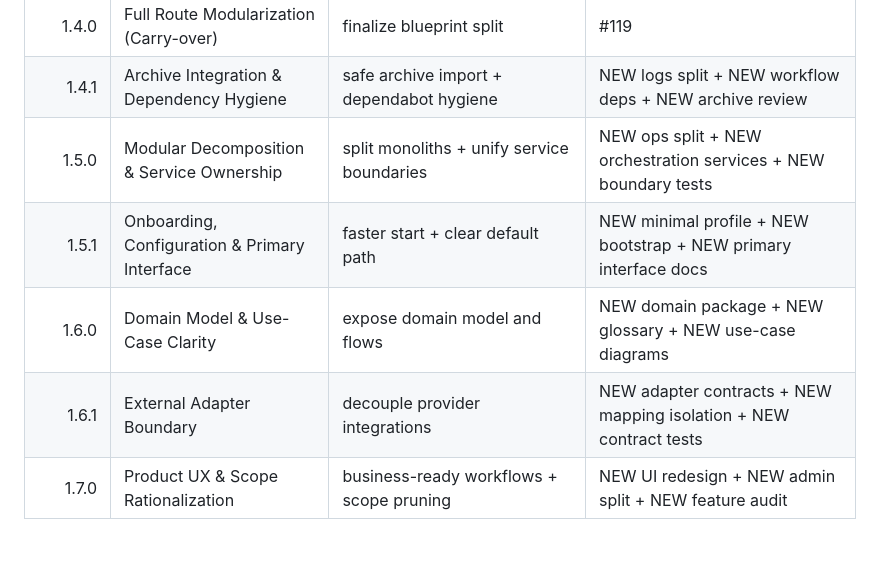
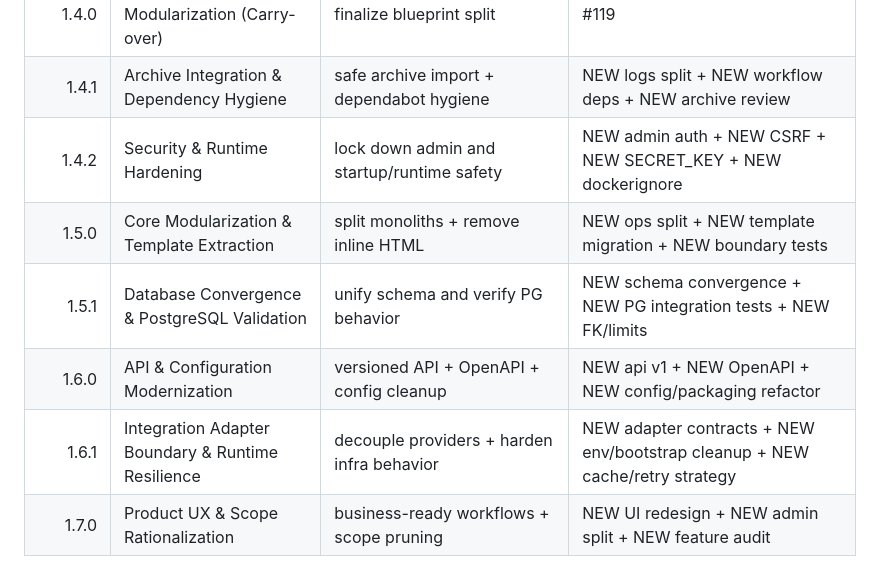
Before and after one commit to mkilijanek/parsedmarc, a Markdown page: ROADMAP.md, the part around one of its changes. Rendered like a GitHub page; blank space fills up the shorter version.

```diff
--- a/ROADMAP.md
+++ b/ROADMAP.md
@@ -367,8 +403,9 @@ Przekształcić projekt z technicznego panelu w czytelniejszy produkt i ogranicz
 | 1.3.0 | Connector Architecture & Modularization | refactor + standard contract | #60 #39 #40 #41 #42 #43 #50 #44 |
 | 1.4.0 | Full Route Modularization (Carry-over) | finalize blueprint split | #119 |
 | 1.4.1 | Archive Integration & Dependency Hygiene | safe archive import + dependabot hygiene | NEW logs split + NEW workflow deps + NEW archive review |
-| 1.5.0 | Modular Decomposition & Service Ownership | split monoliths + unify service boundaries | NEW ops split + NEW orchestration services + NEW boundary tests |
-| 1.5.1 | Onboarding, Configuration & Primary Interface | faster start + clear default path | NEW minimal profile + NEW bootstrap + NEW primary interface docs |
-| 1.6.0 | Domain Model & Use-Case Clarity | expose domain model and flows | NEW domain package + NEW glossary + NEW use-case diagrams |
-| 1.6.1 | External Adapter Boundary | decouple provider integrations | NEW adapter contracts + NEW mapping isolation + NEW contract tests |
+| 1.4.2 | Security & Runtime Hardening | lock down admin and startup/runtime safety | NEW admin auth + NEW CSRF + NEW SECRET_KEY + NEW dockerignore |
+| 1.5.0 | Core Modularization & Template Extraction | split monoliths + remove inline HTML | NEW ops split + NEW template migration + NEW boundary tests |
+| 1.5.1 | Database Convergence & PostgreSQL Validation | unify schema and verify PG behavior | NEW schema convergence + NEW PG integration tests + NEW FK/limits |
+| 1.6.0 | API & Configuration Modernization | versioned API + OpenAPI + config cleanup | NEW api v1 + NEW OpenAPI + NEW config/packaging refactor |
+| 1.6.1 | Integration Adapter Boundary & Runtime Resilience | decouple providers + harden infra behavior | NEW adapter contracts + NEW env/bootstrap cleanup + NEW cache/retry strategy |
 | 1.7.0 | Product UX & Scope Rationalization | business-ready workflows + scope pruning | NEW UI redesign + NEW admin split + NEW feature audit |
```
Also changed, not shown: other parts of ROADMAP.md (+64 -28 lines), MILESTONES.md (+101 -53 lines), docs/project-assessment-deep-2026-04-06.md (added, +40 -0 lines).
